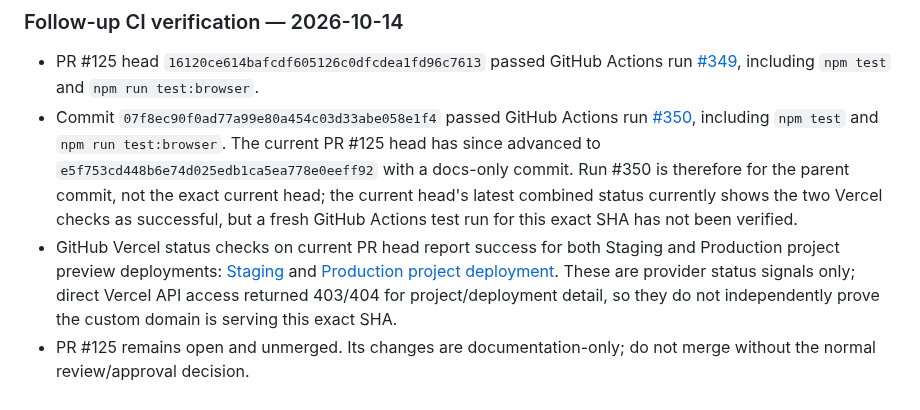
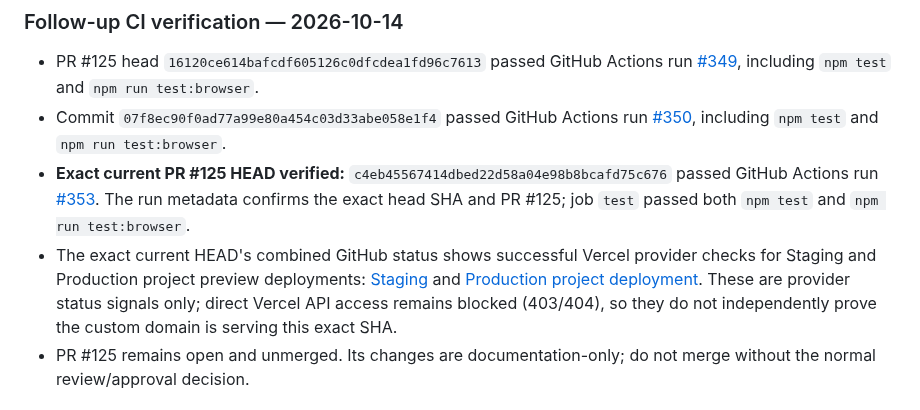
Before and after one commit to enrollment-dot/phoenix-attendance-qr, a Markdown page: docs/verification-status-2026-10-14-followup.md, the part around the change. GitHub-like rendering.

Commit message:
docs: record exact PR head CI verification

```diff
--- a/docs/verification-status-2026-10-14-followup.md
+++ b/docs/verification-status-2026-10-14-followup.md
@@ -16,8 +16,9 @@
 ### Follow-up CI verification — 2026-10-14
 
 - PR #125 head `16120ce614bafcdf605126c0dfcdea1fd96c7613` passed GitHub Actions run [#349](https://github.com/enrollment-dot/phoenix-attendance-qr/actions/runs/38524385004), including `npm test` and `npm run test:browser`.
-- Commit `07f8ec90f0ad77a99e80a454c03d33abe058e1f4` passed GitHub Actions run [#350](https://github.com/enrollment-dot/phoenix-attendance-qr/actions/runs/38532163958), including `npm test` and `npm run test:browser`. The current PR #125 head has since advanced to `e5f753cd448b6e74d025edb1ca5ea778e0eeff92` with a docs-only commit. Run #350 is therefore for the parent commit, not the exact current head; the current head's latest combined status currently shows the two Vercel checks as successful, but a fresh GitHub Actions test run for this exact SHA has not been verified.
-- GitHub Vercel status checks on current PR head report success for both Staging and Production project preview deployments: [Staging](https://vercel.com/chillvibesonlyphyo-9992/phoenix-attendance-rbac-staging/9Yo385yGzSoD2uPrqFZS5SfAvWzM) and [Production project deployment](https://vercel.com/chillvibesonlyphyo-9992/phoenix-attendance-rbac-production/BJs7sHebhKMDDJ51GRMErcKxRUb8). These are provider status signals only; direct Vercel API access returned 403/404 for project/deployment detail, so they do not independently prove the custom domain is serving this exact SHA.
+- Commit `07f8ec90f0ad77a99e80a454c03d33abe058e1f4` passed GitHub Actions run [#350](https://github.com/enrollment-dot/phoenix-attendance-qr/actions/runs/38532163958), including `npm test` and `npm run test:browser`.
+- **Exact current PR #125 HEAD verified:** `c4eb45567414dbed22d58a04e98b8bcafd75c676` passed GitHub Actions run [#353](https://github.com/enrollment-dot/phoenix-attendance-qr/actions/runs/38544811262). The run metadata confirms the exact head SHA and PR #125; job `test` passed both `npm test` and `npm run test:browser`.
+- The exact current HEAD's combined GitHub status shows successful Vercel provider checks for Staging and Production project preview deployments: [Staging](https://vercel.com/chillvibesonlyphyo-9992/phoenix-attendance-rbac-staging/3crDrx8cNxQbrEXTvEH7bDhJTtrX) and [Production project deployment](https://vercel.com/chillvibesonlyphyo-9992/phoenix-attendance-rbac-production/Dcw5K7grVwaBR9zAFJj4vmVDjKTU). These are provider status signals only; direct Vercel API access remains blocked (403/404), so they do not independently prove the custom domain is serving this exact SHA.
 - PR #125 remains open and unmerged. Its changes are documentation-only; do not merge without the normal review/approval decision.
 
 ## Supabase project health and current scheduler state
```
